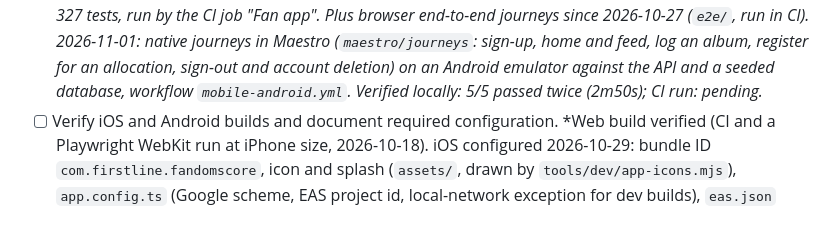
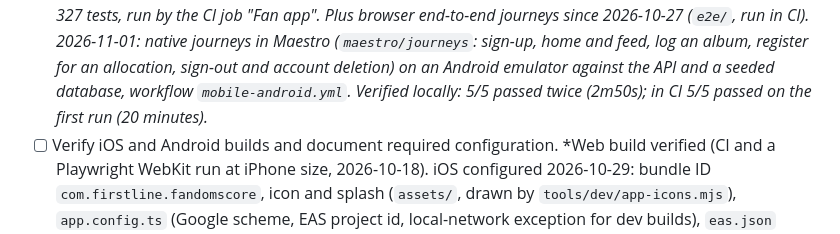
Before and after one commit to masidav/firstline, a Markdown page: apps/mobile/TODO.md, the part around the change. Rendered like a GitHub page.

```diff
--- a/apps/mobile/TODO.md
+++ b/apps/mobile/TODO.md
@@ -19,7 +19,7 @@ Use `- [x]` only after the task is implemented and verified. Adapt this checklis
       "Fan app". Plus browser end-to-end journeys since 2026-10-27 (`e2e/`, run in CI).*
       *2026-11-01: native journeys in Maestro (`maestro/journeys`: sign-up, home and feed, log an album, register for
       an allocation, sign-out and account deletion) on an Android emulator against the API and a seeded database,
-      workflow `mobile-android.yml`. Verified locally: 5/5 passed twice (2m50s); CI run: pending.*
+      workflow `mobile-android.yml`. Verified locally: 5/5 passed twice (2m50s); in CI 5/5 passed on the first run (20 minutes).*
 - [ ] Verify iOS and Android builds and document required configuration. *Web build verified (CI and a Playwright
       WebKit run at iPhone size, 2026-10-18). iOS configured 2026-10-29: bundle ID `com.firstline.fandomscore`,
       icon and splash (`assets/`, drawn by `tools/dev/app-icons.mjs`), `app.config.ts` (Google scheme, EAS project id,
```
Also changed, not shown: PROJECT_TODO.md (+3 -2 lines).
